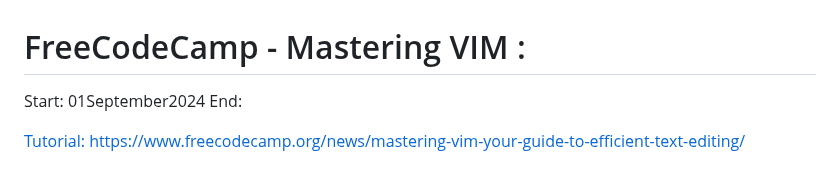
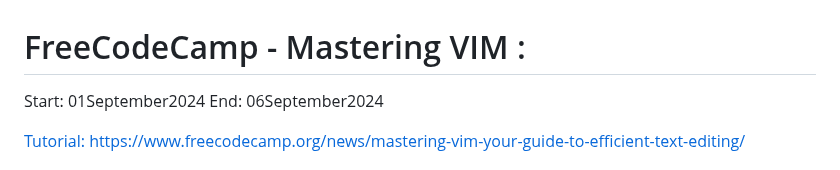
Before and after one commit to evilusean/CourseraGoogleFCC, a Markdown page: README.md, the part around the change. Rendered like a GitHub page.

```diff
--- a/README.md
+++ b/README.md
@@ -1,6 +1,6 @@
 # FreeCodeCamp - Mastering VIM :
 Start: 01September2024</br>
-End: </br>
+End: 06September2024 </br>
 
 [Tutorial:](https://www.freecodecamp.org/news/mastering-vim-your-guide-to-efficient-text-editing/) [https://www.freecodecamp.org/news/mastering-vim-your-guide-to-efficient-text-editing/](https://www.freecodecamp.org/news/mastering-vim-your-guide-to-efficient-text-editing/)
 
```
